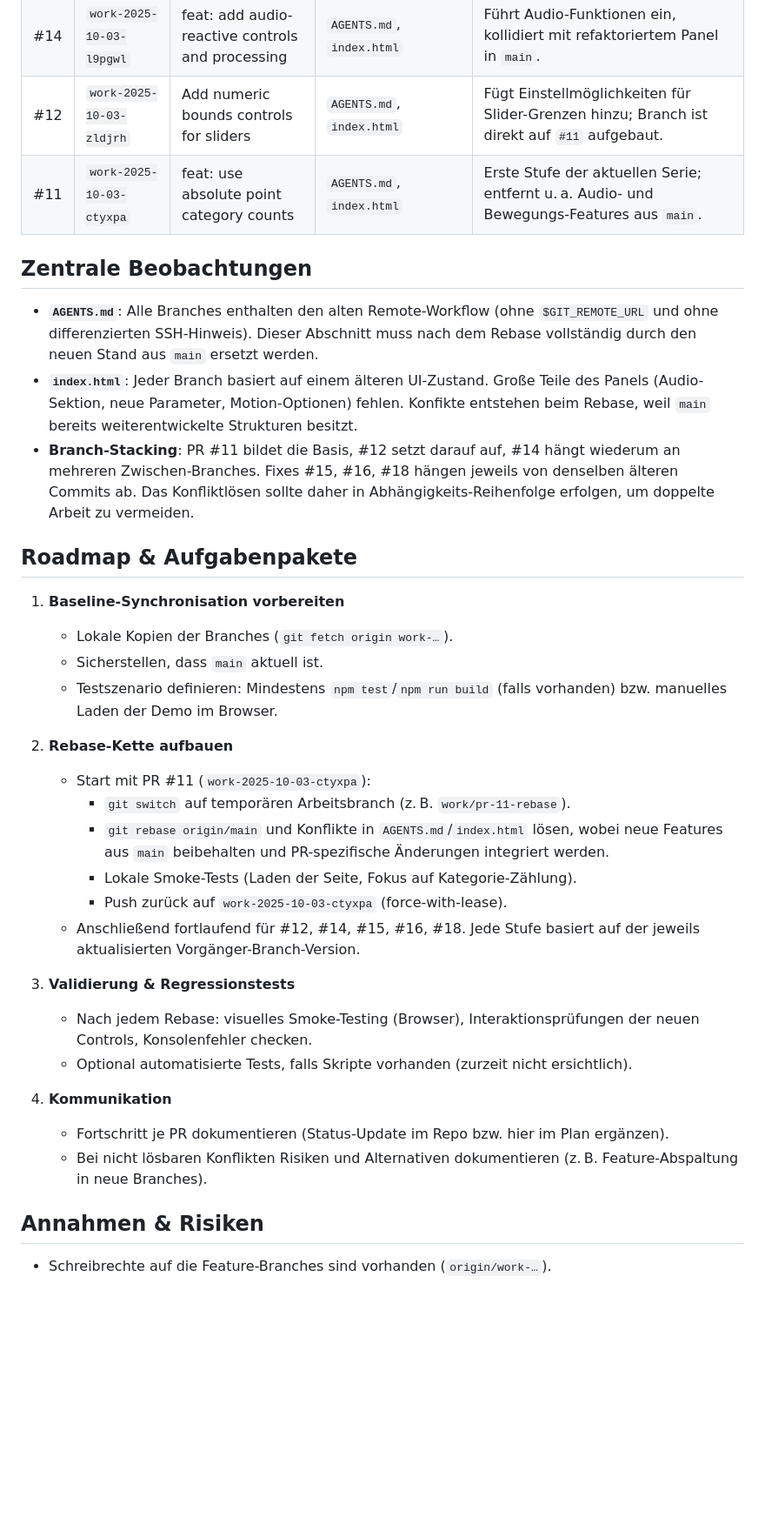
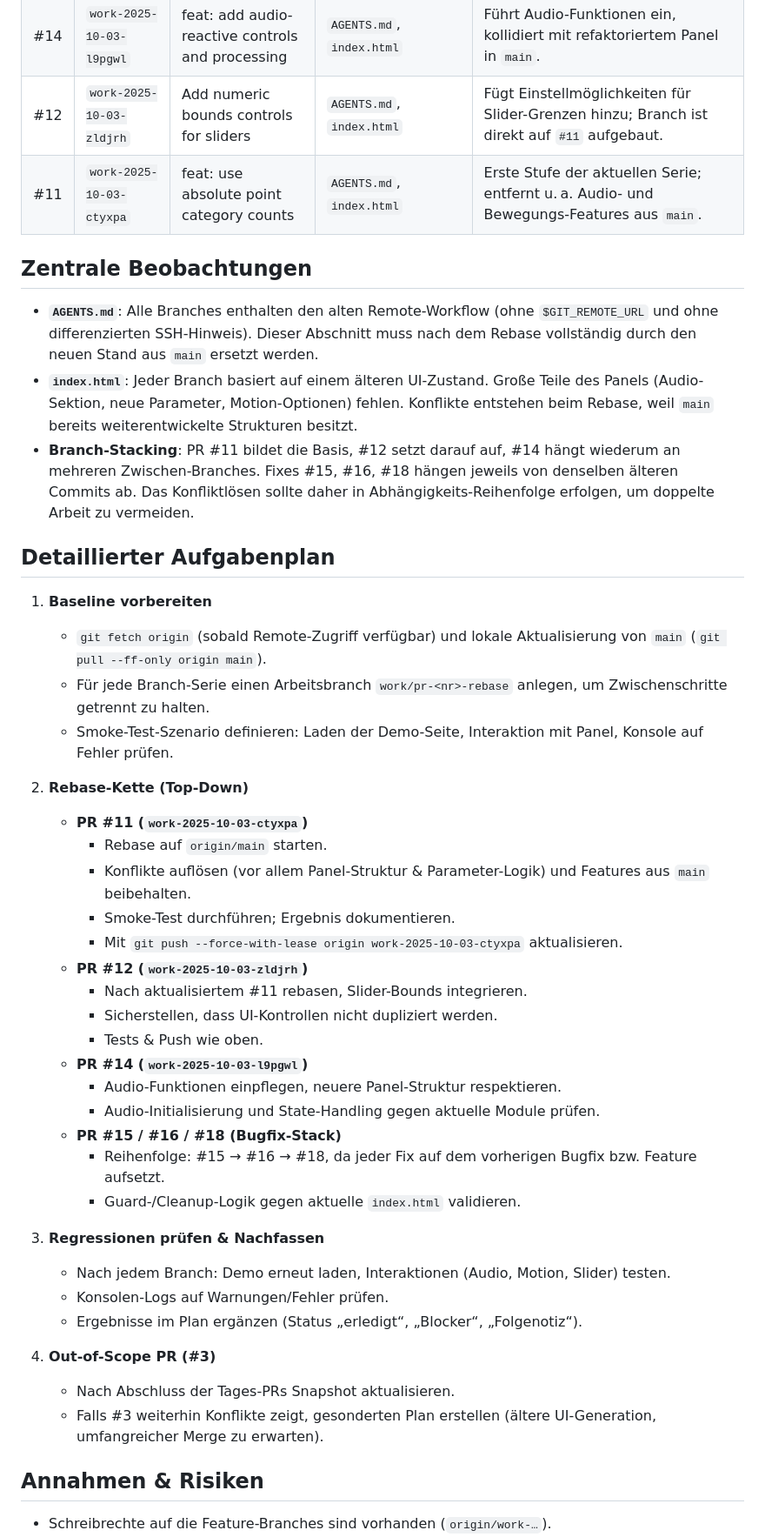
Before and after one commit to cognifex/OrderlyChaos, a Markdown page: docs/pr-conflict-plan-2025-10-03.md, the part around the change printed below. Shown: that part at 87% size. GitHub-like rendering; blank space fills up the shorter version.

Commit message:
docs: refine conflict remediation guidance [skip ci]

```diff
--- a/docs/pr-conflict-plan-2025-10-03.md
+++ b/docs/pr-conflict-plan-2025-10-03.md
@@ -14,34 +15,44 @@
 | #15 | `work-2025-10-03-25i6p7` | fix: guard tiny connectors when no star positions | `AGENTS.md`, `index.html` | Entfernt Audio-Panel und weitere neue UI-Komponenten, weil Branch vor Integrationen abgezwigt wurde. |
 | #14 | `work-2025-10-03-l9pgwl` | feat: add audio-reactive controls and processing | `AGENTS.md`, `index.html` | Führt Audio-Funktionen ein, kollidiert mit refaktoriertem Panel in `main`. |
 | #12 | `work-2025-10-03-zldjrh` | Add numeric bounds controls for sliders | `AGENTS.md`, `index.html` | Fügt Einstellmöglichkeiten für Slider-Grenzen hinzu; Branch ist direkt auf `#11` aufgebaut. |
-| #11 | `work-2025-10-03-ctyxpa` | feat: use absolute point category counts | `AGENTS.md`, `index.html` | Erste Stufe der aktuellen Serie; entfernt u. a. Audio- und Bewegungs-Features aus `main`.
+| #11 | `work-2025-10-03-ctyxpa` | feat: use absolute point category counts | `AGENTS.md`, `index.html` | Erste Stufe der aktuellen Serie; entfernt u. a. Audio- und Bewegungs-Features aus `main`. |
 
 ## Zentrale Beobachtungen
 - **`AGENTS.md`**: Alle Branches enthalten den alten Remote-Workflow (ohne `$GIT_REMOTE_URL` und ohne differenzierten SSH-Hinweis). Dieser Abschnitt muss nach dem Rebase vollständig durch den neuen Stand aus `main` ersetzt werden.
-- **`index.html`**: Jeder Branch basiert auf einem älteren UI-Zustand. Große Teile des Panels (Audio-Sektion, neue Parameter, Motion-Optionen) fehlen. Konfikte entstehen beim Rebase, weil `main` bereits weiterentwickelte Strukturen besitzt.
+- **`index.html`**: Jeder Branch basiert auf einem älteren UI-Zustand. Große Teile des Panels (Audio-Sektion, neue Parameter, Motion-Optionen) fehlen. Konflikte entstehen beim Rebase, weil `main` bereits weiterentwickelte Strukturen besitzt.
 - **Branch-Stacking**: PR #11 bildet die Basis, #12 setzt darauf auf, #14 hängt wiederum an mehreren Zwischen-Branches. Fixes #15, #16, #18 hängen jeweils von denselben älteren Commits ab. Das Konfliktlösen sollte daher in Abhängigkeits-Reihenfolge erfolgen, um doppelte Arbeit zu vermeiden.
 
-## Roadmap & Aufgabenpakete
-1. **Baseline-Synchronisation vorbereiten**
-   - Lokale Kopien der Branches (`git fetch origin work-…`).
-   - Sicherstellen, dass `main` aktuell ist.
-   - Testszenario definieren: Mindestens `npm test`/`npm run build` (falls vorhanden) bzw. manuelles Laden der Demo im Browser.
+## Detaillierter Aufgabenplan
+1. **Baseline vorbereiten**
+   - `git fetch origin` (sobald Remote-Zugriff verfügbar) und lokale Aktualisierung von `main` (`git pull --ff-only origin main`).
+   - Für jede Branch-Serie einen Arbeitsbranch `work/pr-<nr>-rebase` anlegen, um Zwischenschritte getrennt zu halten.
+   - Smoke-Test-Szenario definieren: Laden der Demo-Seite, Interaktion mit Panel, Konsole auf Fehler prüfen.
 
-2. **Rebase-Kette aufbauen**
-   - Start mit PR #11 (`work-2025-10-03-ctyxpa`):
-     - `git switch` auf temporären Arbeitsbranch (z. B. `work/pr-11-rebase`).
-     - `git rebase origin/main` und Konflikte in `AGENTS.md`/`index.html` lösen, wobei neue Features aus `main` beibehalten und PR-spezifische Änderungen integriert werden.
-     - Lokale Smoke-Tests (Laden der Seite, Fokus auf Kategorie-Zählung).
-     - Push zurück auf `work-2025-10-03-ctyxpa` (force-with-lease).
-   - Anschließend fortlaufend für #12, #14, #15, #16, #18. Jede Stufe basiert auf der jeweils aktualisierten Vorgänger-Branch-Version.
+2. **Rebase-Kette (Top-Down)**
+   - **PR #11 (`work-2025-10-03-ctyxpa`)**
+     - Rebase auf `origin/main` starten.
+     - Konflikte auflösen (vor allem Panel-Struktur & Parameter-Logik) und Features aus `main` beibehalten.
+     - Smoke-Test durchführen; Ergebnis dokumentieren.
+     - Mit `git push --force-with-lease origin work-2025-10-03-ctyxpa` aktualisieren.
+   - **PR #12 (`work-2025-10-03-zldjrh`)**
+     - Nach aktualisiertem #11 rebasen, Slider-Bounds integrieren.
+     - Sicherstellen, dass UI-Kontrollen nicht dupliziert werden.
+     - Tests & Push wie oben.
+   - **PR #14 (`work-2025-10-03-l9pgwl`)**
+     - Audio-Funktionen einpflegen, neuere Panel-Struktur respektieren.
+     - Audio-Initialisierung und State-Handling gegen aktuelle Module prüfen.
+   - **PR #15 / #16 / #18 (Bugfix-Stack)**
+     - Reihenfolge: #15 → #16 → #18, da jeder Fix auf dem vorherigen Bugfix bzw. Feature aufsetzt.
+     - Guard-/Cleanup-Logik gegen aktuelle `index.html` validieren.
 
-3. **Validierung & Regressionstests**
-   - Nach jedem Rebase: visuelles Smoke-Testing (Browser), Interaktionsprüfungen der neuen Controls, Konsolenfehler checken.
-   - Optional automatisierte Tests, falls Skripte vorhanden (zurzeit nicht ersichtlich).
+3. **Regressionen prüfen & Nachfassen**
+   - Nach jedem Branch: Demo erneut laden, Interaktionen (Audio, Motion, Slider) testen.
+   - Konsolen-Logs auf Warnungen/Fehler prüfen.
+   - Ergebnisse im Plan ergänzen (Status „erledigt“, „Blocker“, „Folgenotiz“).
 
-4. **Kommunikation**
-   - Fortschritt je PR dokumentieren (Status-Update im Repo bzw. hier im Plan ergänzen).
-   - Bei nicht lösbaren Konflikten Risiken und Alternativen dokumentieren (z. B. Feature-Abspaltung in neue Branches).
+4. **Out-of-Scope PR (#3)**
+   - Nach Abschluss der Tages-PRs Snapshot aktualisieren.
+   - Falls #3 weiterhin Konflikte zeigt, gesonderten Plan erstellen (ältere UI-Generation, umfangreicher Merge zu erwarten).
 
 ## Annahmen & Risiken
 - Schreibrechte auf die Feature-Branches sind vorhanden (`origin/work-…`).
```
Also changed, not shown: other parts of docs/pr-conflict-plan-2025-10-03.md (+16 -6 lines), AGENTS.md (+38 -3 lines).
